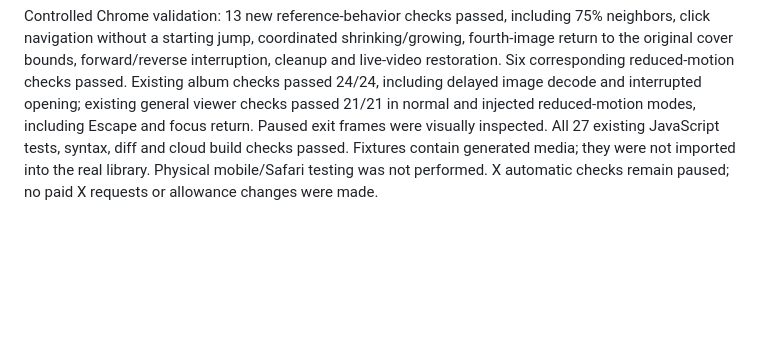
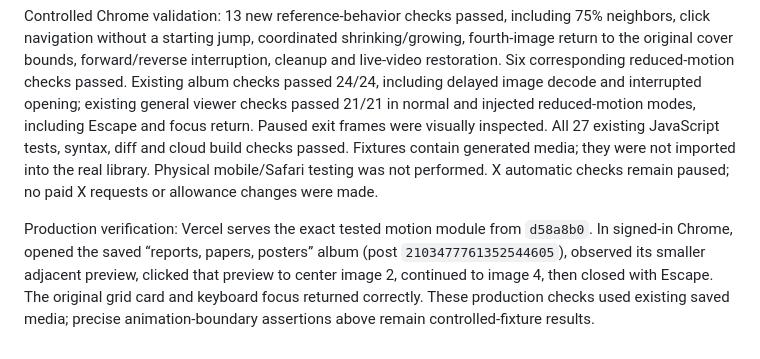
Before and after one commit to Tazolomtadze1992/Bookmark-App, a Markdown page: PROJECT_BRIEF.md, the part around the change. Rendered like a GitHub page; blank space fills up the shorter version.

Commit message:
Document live album focus and last-image close verification

```diff
--- a/PROJECT_BRIEF.md
+++ b/PROJECT_BRIEF.md
@@ -707,3 +707,5 @@ Reviewed the full 13.53-second reference recording as contact sheets, with frame
 The viewer now uses independently scaled inner frames for active/neighbor emphasis, with wider spacing and click-to-center navigation. Click navigation establishes the scroll destination once and animates only transforms over 300ms; retargeting samples current visual positions. Native horizontal scrolling and instant arrow-key navigation remain. Existing cover opening and neighbor-reveal choreography are preserved. Closing from a later attachment now reuses the actual cover frame in a temporary return layer centered on the visible attachment, hides the other attachments, and carries the cover to the grid over the existing 260ms exit. This supersedes the later-slide whole-viewer fade described in the preceding entry. Closing during forward or reverse browsing samples the visible media before cancelling navigation. Rounded media corners and separately fading shadow layers remain through the handoff. Reduced motion retains stationary fades and instant navigation. No duplicate video element or new playback request is introduced for the return.
 
 Controlled Chrome validation: 13 new reference-behavior checks passed, including 75% neighbors, click navigation without a starting jump, coordinated shrinking/growing, fourth-image return to the original cover bounds, forward/reverse interruption, cleanup and live-video restoration. Six corresponding reduced-motion checks passed. Existing album checks passed 24/24, including delayed image decode and interrupted opening; existing general viewer checks passed 21/21 in normal and injected reduced-motion modes, including Escape and focus return. Paused exit frames were visually inspected. All 27 existing JavaScript tests, syntax, diff and cloud build checks passed. Fixtures contain generated media; they were not imported into the real library. Physical mobile/Safari testing was not performed. X automatic checks remain paused; no paid X requests or allowance changes were made.
+
+Production verification: Vercel serves the exact tested motion module from `d58a8b0`. In signed-in Chrome, opened the saved “reports, papers, posters” album (post `2103477761352544605`), observed its smaller adjacent preview, clicked that preview to center image 2, continued to image 4, then closed with Escape. The original grid card and keyboard focus returned correctly. These production checks used existing saved media; precise animation-boundary assertions above remain controlled-fixture results.
```
